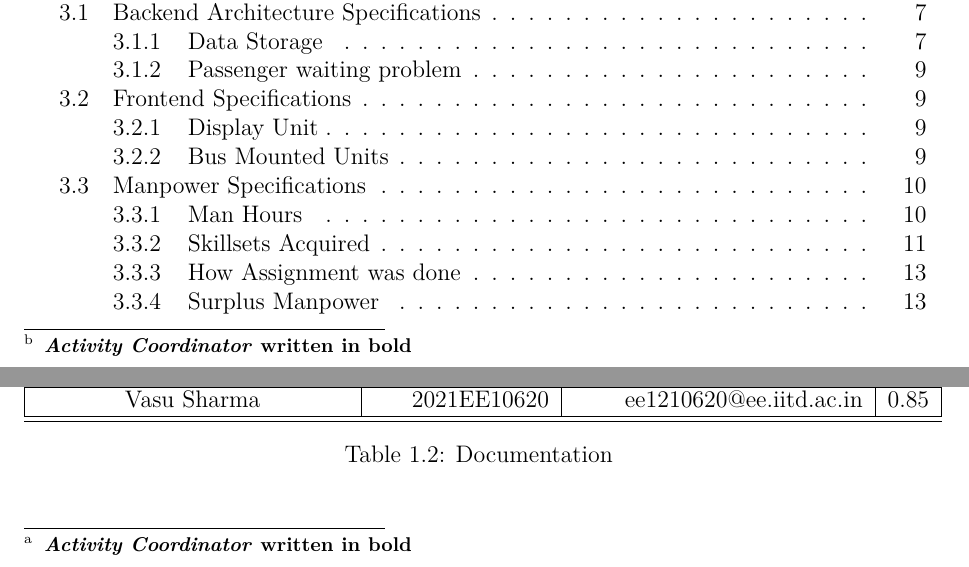
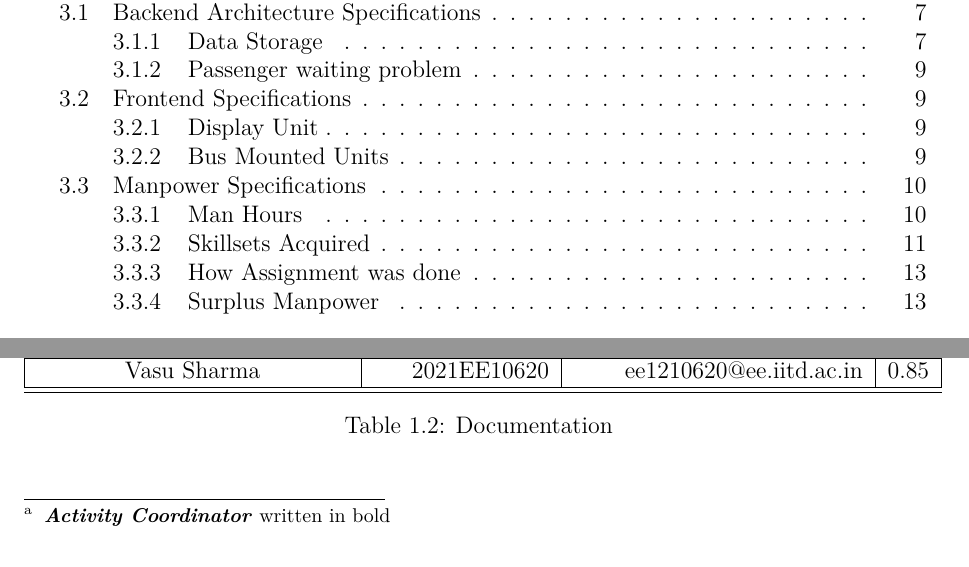
Before and after one commit to ELP305-Cleaning-Machine/Documentation_P2, a LaTeX document (main.tex, which reads Files/Chapters/Introduction/Members.tex): two parts of pages 2 and 4 of 33, joined at a grey line, cut so that both start at the same text. Compiled offline with pdfLaTeX.

Commit message:
Updates from Overleaf

```diff
--- a/Files/Chapters/Introduction/Members.tex
+++ b/Files/Chapters/Introduction/Members.tex
@@ -12,7 +12,8 @@
 		    \caption{Overall Coordinators}
 	    \end{longtable}
     \end{center}
-    \section{Subtribes\protect\footnote{\textbf{\textit{Activity Coordinator} written in bold}}}
+    \section[Subtribes]{Subtribes\footnote{\textbf{\textit{Activity Coordinator}} written in bold}}
+
     \subsection{Documentation}
     \begin{center}
     \label{table:Docu1}
```
